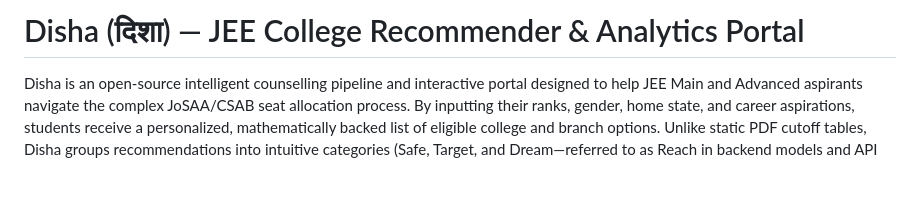
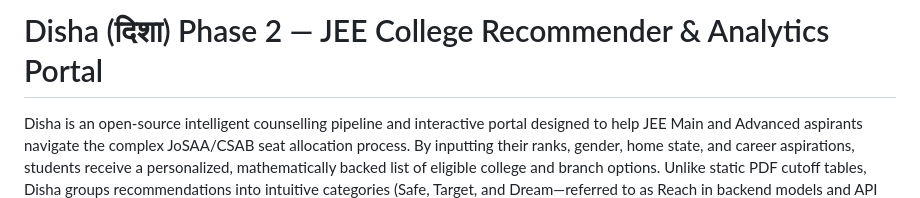
Before and after one commit to Rakshita-0206/Disha-phase-2, a Markdown page: README.md, the part around the change. Drawn GitHub-style; blank space fills up the shorter version.

Commit message:
docs: update README title for Disha Phase 2

```diff
--- a/README.md
+++ b/README.md
@@ -1,4 +1,4 @@
-# Disha (दिशा) — JEE College Recommender & Analytics Portal
+# Disha (दिशा) Phase 2 — JEE College Recommender & Analytics Portal
 
 Disha is an open-source intelligent counselling pipeline and interactive portal designed to help JEE Main and Advanced aspirants navigate the complex JoSAA/CSAB seat allocation process. By inputting their ranks, gender, home state, and career aspirations, students receive a personalized, mathematically backed list of eligible college and branch options. Unlike static PDF cutoff tables, Disha groups recommendations into intuitive categories (Safe, Target, and Dream—referred to as Reach in backend models and API payloads), calculates the statistical probability of admission based on historical round-wise volatility, and aligns choices with the student's career interests.
 
```
